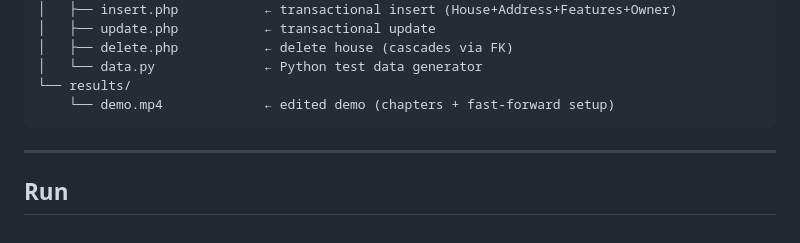
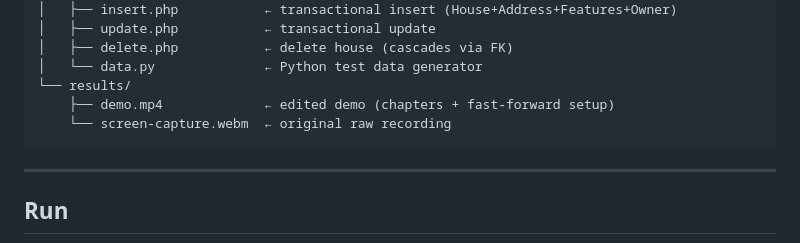
Before and after one commit to Halkhoori2000/Real-Estate-Database-Web-App, a Markdown page: README.md, the part around the change. GitHub-like rendering.

Commit message:
Keep original raw recording alongside edited demo

````diff
--- a/README.md
+++ b/README.md
@@ -69,7 +69,8 @@ Real-Estate-Database-Web-App/
 │   ├── delete.php           ← delete house (cascades via FK)
 │   └── data.py              ← Python test data generator
 └── results/
-    └── demo.mp4             ← edited demo (chapters + fast-forward setup)
+    ├── demo.mp4             ← edited demo (chapters + fast-forward setup)
+    └── screen-capture.webm  ← original raw recording
 ```
 
 ---
````
